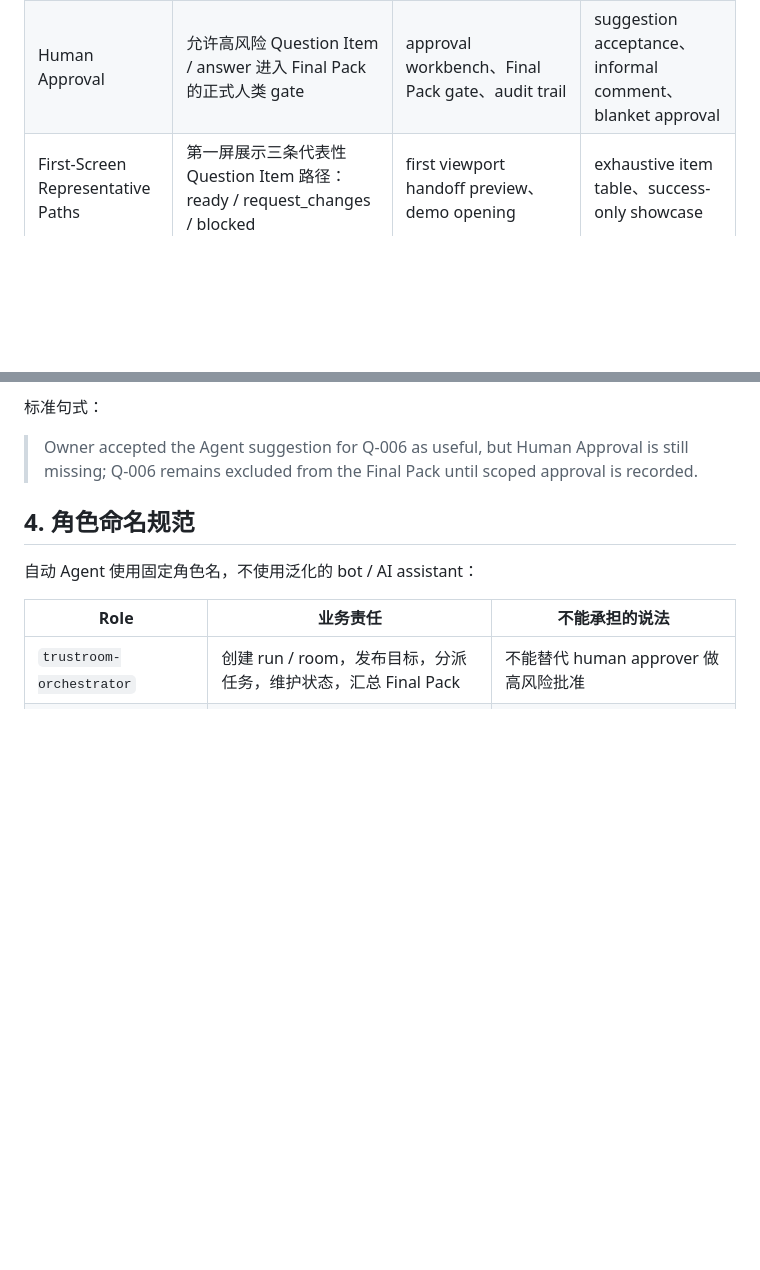
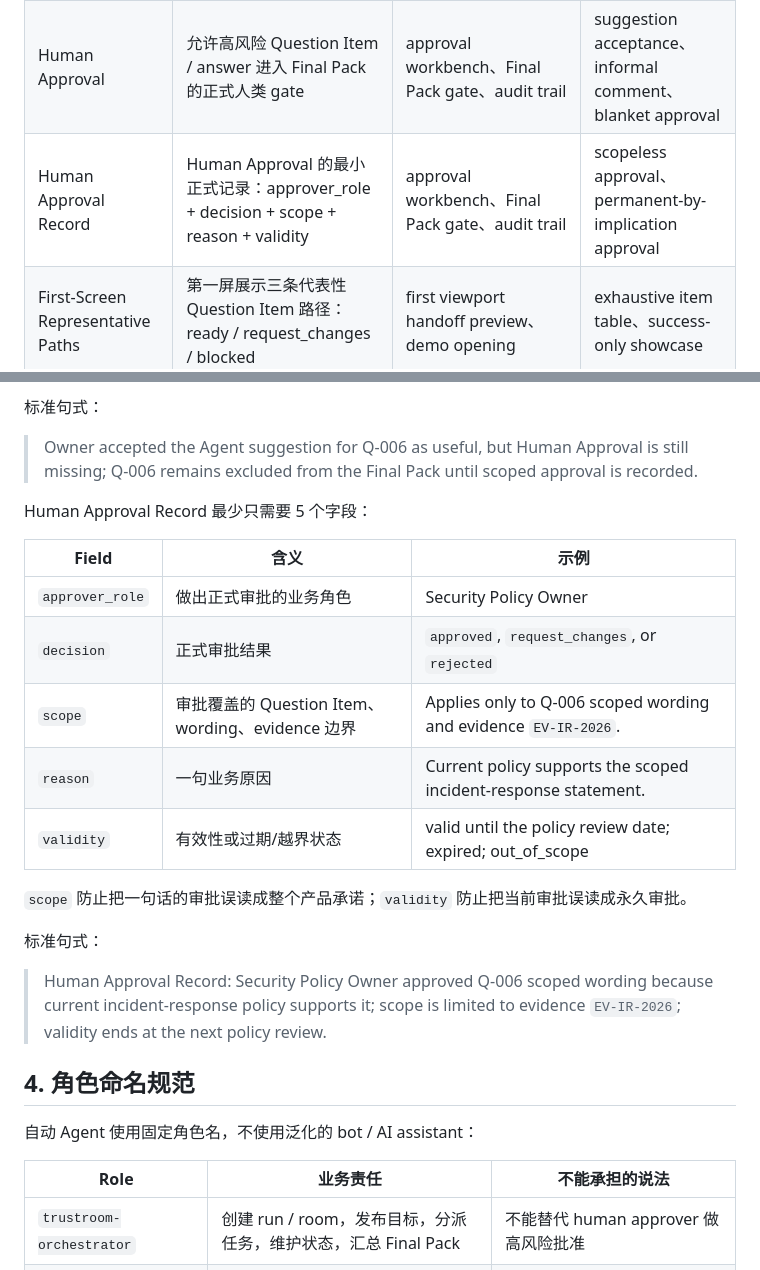
Before and after one commit to adjcjh777/band-of-agents-hackathon, a Markdown page: docs/trustroom-business-language-guide.md, 2 parts joined by grey strips. Rendered like a GitHub page; blank space fills up the shorter version.

Commit message:
docs: define TrustRoom human approval record

```diff
--- a/docs/trustroom-business-language-guide.md
+++ b/docs/trustroom-business-language-guide.md
@@ -49,6 +49,7 @@
 | Owner Review Decision | owner 对 Agent 建议的最小回应记录：decision + reason + scope | owner response、approval workbench、audit trail | reasonless decision、blanket approval、long memo |
 | Owner Review Reason | Owner Review Decision 里的短原因原文，前台不强制固定选项 | owner response、demo proof、audit trail | mandatory dropdown taxonomy、empty approval |
 | Human Approval | 允许高风险 Question Item / answer 进入 Final Pack 的正式人类 gate | approval workbench、Final Pack gate、audit trail | suggestion acceptance、informal comment、blanket approval |
+| Human Approval Record | Human Approval 的最小正式记录：approver_role + decision + scope + reason + validity | approval workbench、Final Pack gate、audit trail | scopeless approval、permanent-by-implication approval |
 | First-Screen Representative Paths | 第一屏展示三条代表性 Question Item 路径：ready / request_changes / blocked | first viewport handoff preview、demo opening | exhaustive item table、success-only showcase |
 | Full-Picture Workflow View | 普通产品体验中展示完整流程，不是 judge-only 页面 | demo route、企业审阅路径 | judge-only page、opaque final answer |
 | Final Pack | 通过证据和审批 gate 后的客户提交包 | 输出区、视频结尾、README | chatbot answer、generic report |
@@ -145,6 +146,22 @@ Owner Review Decision 和 Human Approval 不是同一件事。
 标准句式：
 
 > Owner accepted the Agent suggestion for Q-006 as useful, but Human Approval is still missing; Q-006 remains excluded from the Final Pack until scoped approval is recorded.
+
+Human Approval Record 最少只需要 5 个字段：
+
+| Field | 含义 | 示例 |
+|---|---|---|
+| `approver_role` | 做出正式审批的业务角色 | Security Policy Owner |
+| `decision` | 正式审批结果 | `approved`, `request_changes`, or `rejected` |
+| `scope` | 审批覆盖的 Question Item、wording、evidence 边界 | Applies only to Q-006 scoped wording and evidence `EV-IR-2026`. |
+| `reason` | 一句业务原因 | Current policy supports the scoped incident-response statement. |
+| `validity` | 有效性或过期/越界状态 | valid until the policy review date; expired; out_of_scope |
+
+`scope` 防止把一句话的审批误读成整个产品承诺；`validity` 防止把当前审批误读成永久审批。
+
+标准句式：
+
+> Human Approval Record: Security Policy Owner approved Q-006 scoped wording because current incident-response policy supports it; scope is limited to evidence `EV-IR-2026`; validity ends at the next policy review.
 
 ## 4. 角色命名规范
 
```
Also changed, not shown: CONTEXT.md (+4 -0 lines).
